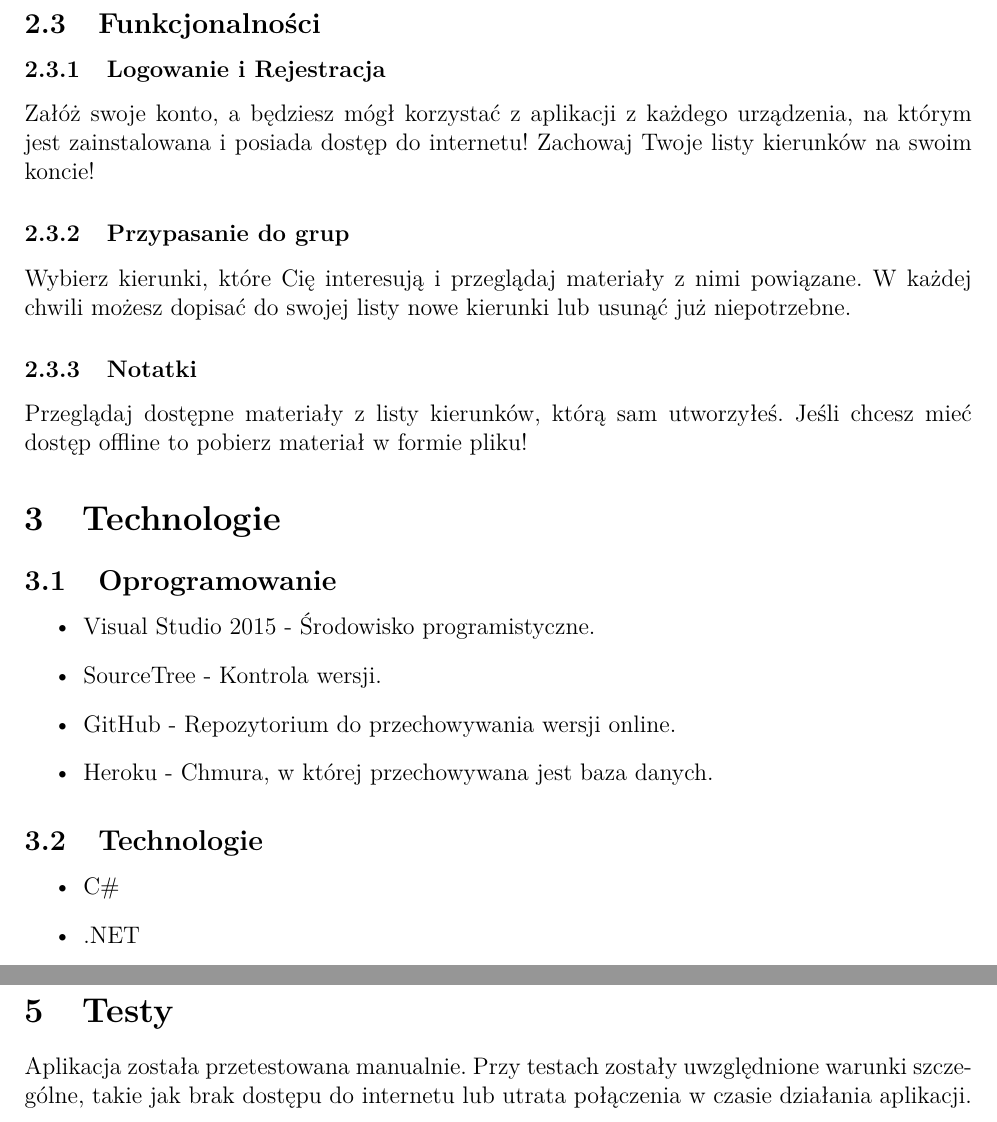
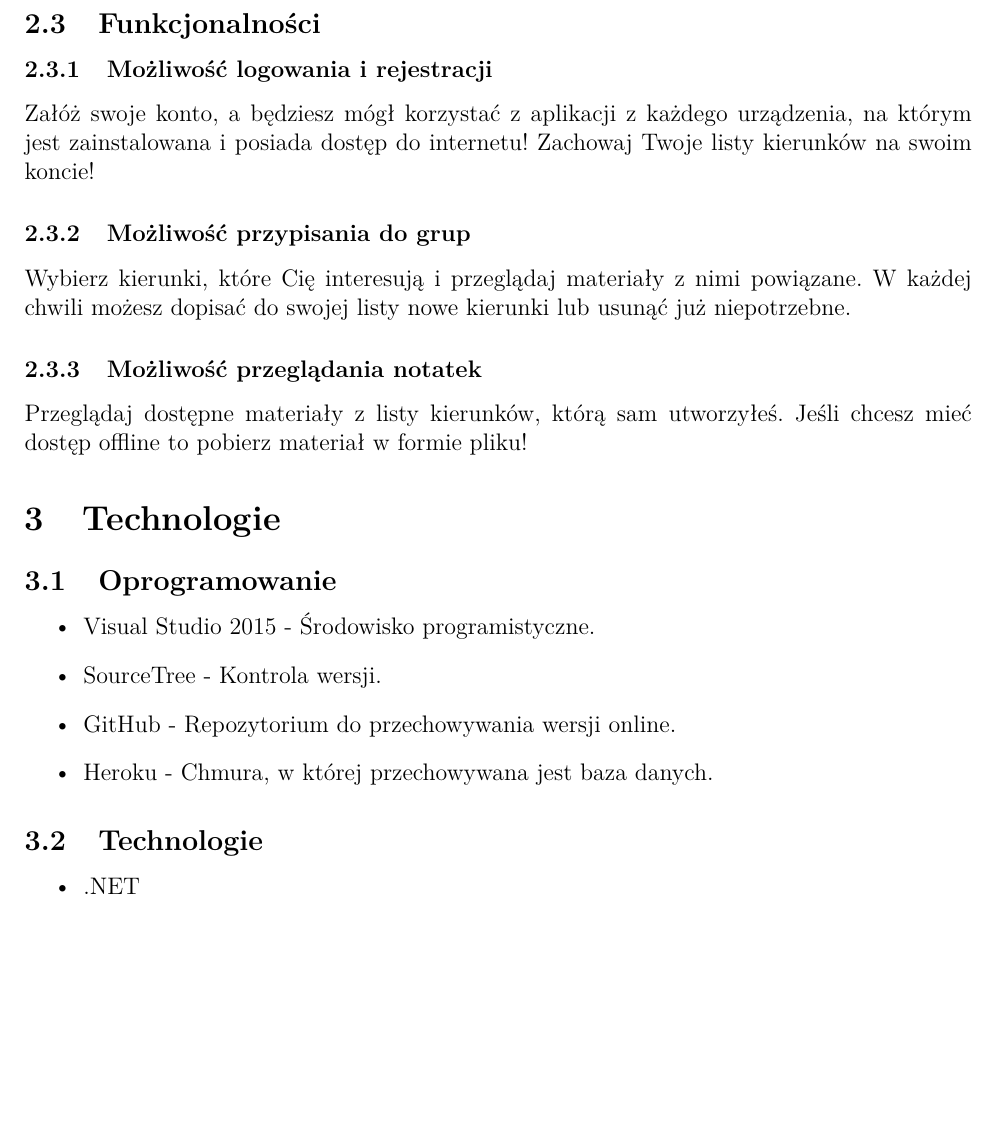
Before and after one commit to Isur/a-d-d, a LaTeX document (Dokumentacja/Programowanie/dokumentacja_programowanie.tex): two parts of pages 6 and 12 of 12 before the commit and part of page 6 of 11 after it, the two joined at a grey line, cut so that both start at the same text, the shorter picture padded with empty space. Compiled offline with pdfLaTeX.

Commit message:
[Dokumentacja] Poprawki

```diff
--- a/Dokumentacja/Programowanie/dokumentacja_programowanie.tex
+++ b/Dokumentacja/Programowanie/dokumentacja_programowanie.tex
@@ -135,11 +135,11 @@ tabsize=4,
 					\includegraphics[]{notka}
 				\end{figure}
 \clearpage	\subsection{Funkcjonalności}
-			\subsubsection{Logowanie i Rejestracja}
+			\subsubsection{Możliwość logowania i rejestracji}
 				Załóż swoje konto, a będziesz mógł korzystać z aplikacji z każdego urządzenia, na którym jest zainstalowana i posiada dostęp do internetu! Zachowaj Twoje listy kierunków na swoim koncie!
-			\subsubsection{Przypasanie do grup}
+			\subsubsection{Możliwość przypisania do grup}
 				Wybierz kierunki, które Cię interesują i przeglądaj materiały z nimi powiązane. W każdej chwili możesz dopisać do swojej listy nowe kierunki lub usunąć już niepotrzebne.
-			\subsubsection{Notatki}
+			\subsubsection{Możliwość przeglądania notatek}
 				Przeglądaj dostępne materiały z listy kierunków, którą sam utworzyłeś. Jeśli chcesz mieć dostęp offline to pobierz materiał w formie pliku!
 	\section{Technologie}
 			\subsection{Oprogramowanie}
@@ -151,7 +151,6 @@ tabsize=4,
 			\end{itemize}
 			\subsection{Technologie}
 			\begin{itemize}
-			\item C\#
 			\item .NET
 			\item MySQL
 			\end{itemize}
@@ -434,6 +433,4 @@ event Func<User, Specialization, bool> SubscribeClick;
 				\end{itemize}
 			\end{itemize}
 \clearpage
-	\section{Testy}
-		Aplikacja została przetestowana manualnie. Przy testach zostały uwzględnione warunki szczególne, takie jak brak dostępu do internetu lub utrata połączenia w czasie działania aplikacji.
 \end{document}
```
Also changed, not shown: Dokumentacja/Programowanie/dokumentacja_programowanie.pdf, 4 other files.
